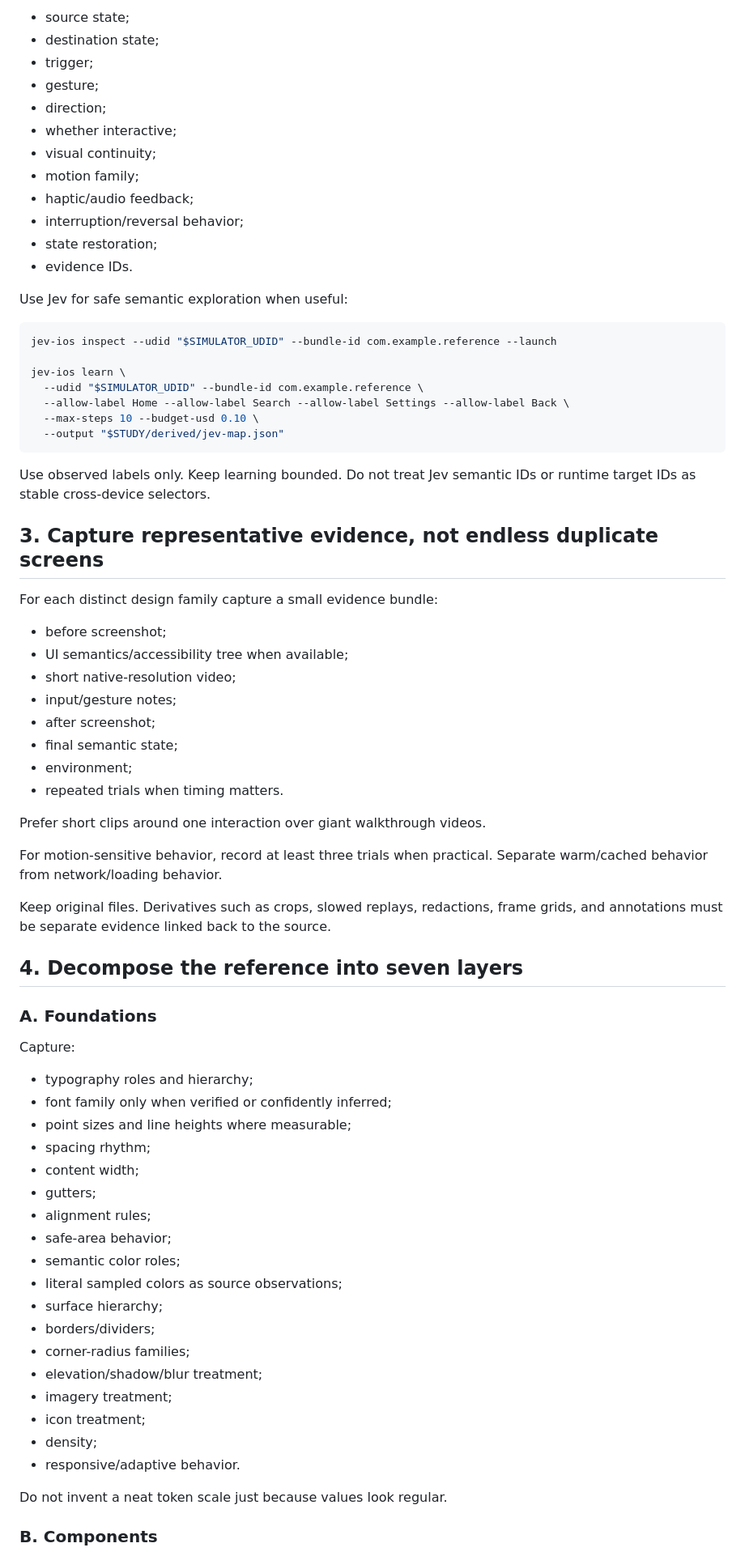
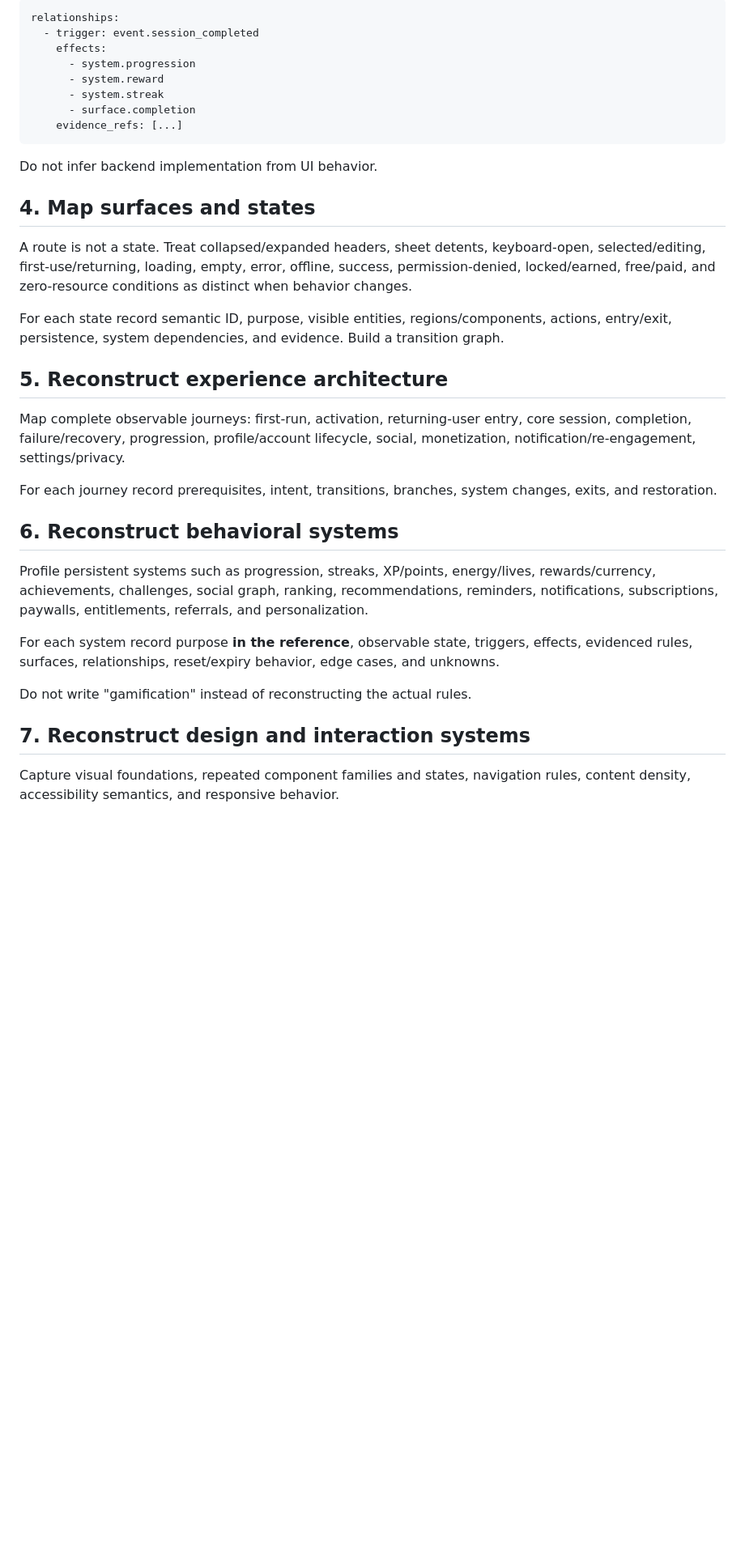
Before and after one commit to Clueless-Creations/jev-ios-ultrafast, a Markdown page: skills/reference-app-dissection/SKILL.md, the part around one of its changes. Shown at 81% size. Rendered like a GitHub page; blank space fills up the shorter version.

Commit message:
Reframe dissection as standalone product profile: skills/reference-app-dissection/SKILL.md

````diff
--- a/skills/reference-app-dissection/SKILL.md
+++ b/skills/reference-app-dissection/SKILL.md
@@ -112,75 +100,37 @@ For each transition capture:
-- source state;
-- destination state;
-- trigger;
-- gesture;
-- direction;
-- whether interactive;
-- visual continuity;
-- motion family;
-- haptic/audio feedback;
-- interruption/reversal behavior;
-- state restoration;
-- evidence IDs.
-
-Use Jev for safe semantic exploration when useful:
-
-```sh
-jev-ios inspect --udid "$SIMULATOR_UDID" --bundle-id com.example.reference --launch
-
-jev-ios learn \
-  --udid "$SIMULATOR_UDID" --bundle-id com.example.reference \
-  --allow-label Home --allow-label Search --allow-label Settings --allow-label Back \
-  --max-steps 10 --budget-usd 0.10 \
-  --output "$STUDY/derived/jev-map.json"
+```yaml
+relationships:
+  - trigger: event.session_completed
+    effects:
+      - system.progression
+      - system.reward
+      - system.streak
+      - surface.completion
+    evidence_refs: [...]
 ```
 
-Use observed labels only. Keep learning bounded. Do not treat Jev semantic IDs or runtime target IDs as stable cross-device selectors.
+Do not infer backend implementation from UI behavior.
 
-## 3. Capture representative evidence, not endless duplicate screens
+## 4. Map surfaces and states
 
-For each distinct design family capture a small evidence bundle:
+A route is not a state. Treat collapsed/expanded headers, sheet detents, keyboard-open, selected/editing, first-use/returning, loading, empty, error, offline, success, permission-denied, locked/earned, free/paid, and zero-resource conditions as distinct when behavior changes.
 
-- before screenshot;
-- UI semantics/accessibility tree when available;
-- short native-resolution video;
-- input/gesture notes;
-- after screenshot;
-- final semantic state;
-- environment;
-- repeated trials when timing matters.
+For each state record semantic ID, purpose, visible entities, regions/components, actions, entry/exit, persistence, system dependencies, and evidence. Build a transition graph.
 
-Prefer short clips around one interaction over giant walkthrough videos.
+## 5. Reconstruct experience architecture
 
-For motion-sensitive behavior, record at least three trials when practical. Separate warm/cached behavior from network/loading behavior.
+Map complete observable journeys: first-run, activation, returning-user entry, core session, completion, failure/recovery, progression, profile/account lifecycle, social, monetization, notification/re-engagement, settings/privacy.
 
-Keep original files. Derivatives such as crops, slowed replays, redactions, frame grids, and annotations must be separate evidence linked back to the source.
+For each journey record prerequisites, intent, transitions, branches, system changes, exits, and restoration.
 
-## 4. Decompose the reference into seven layers
+## 6. Reconstruct behavioral systems
 
-### A. Foundations
+Profile persistent systems such as progression, streaks, XP/points, energy/lives, rewards/currency, achievements, challenges, social graph, ranking, recommendations, reminders, notifications, subscriptions, paywalls, entitlements, referrals, and personalization.
 
-Capture:
+For each system record purpose **in the reference**, observable state, triggers, effects, evidenced rules, surfaces, relationships, reset/expiry behavior, edge cases, and unknowns.
 
-- typography roles and hierarchy;
-- font family only when verified or confidently inferred;
-- point sizes and line heights where measurable;
-- spacing rhythm;
-- content width;
-- gutters;
-- alignment rules;
-- safe-area behavior;
-- semantic color roles;
-- literal sampled colors as source observations;
-- surface hierarchy;
-- borders/dividers;
-- corner-radius families;
-- elevation/shadow/blur treatment;
-- imagery treatment;
-- icon treatment;
-- density;
-- responsive/adaptive behavior.
+Do not write "gamification" instead of reconstructing the actual rules.
 
-Do not invent a neat token scale just because values look regular.
+## 7. Reconstruct design and interaction systems
 
-### B. Components
+Capture visual foundations, repeated component families and states, navigation rules, content density, accessibility semantics, and responsive behavior.
 
````
Also changed, not shown: other parts of skills/reference-app-dissection/SKILL.md (+104 -423 lines).
